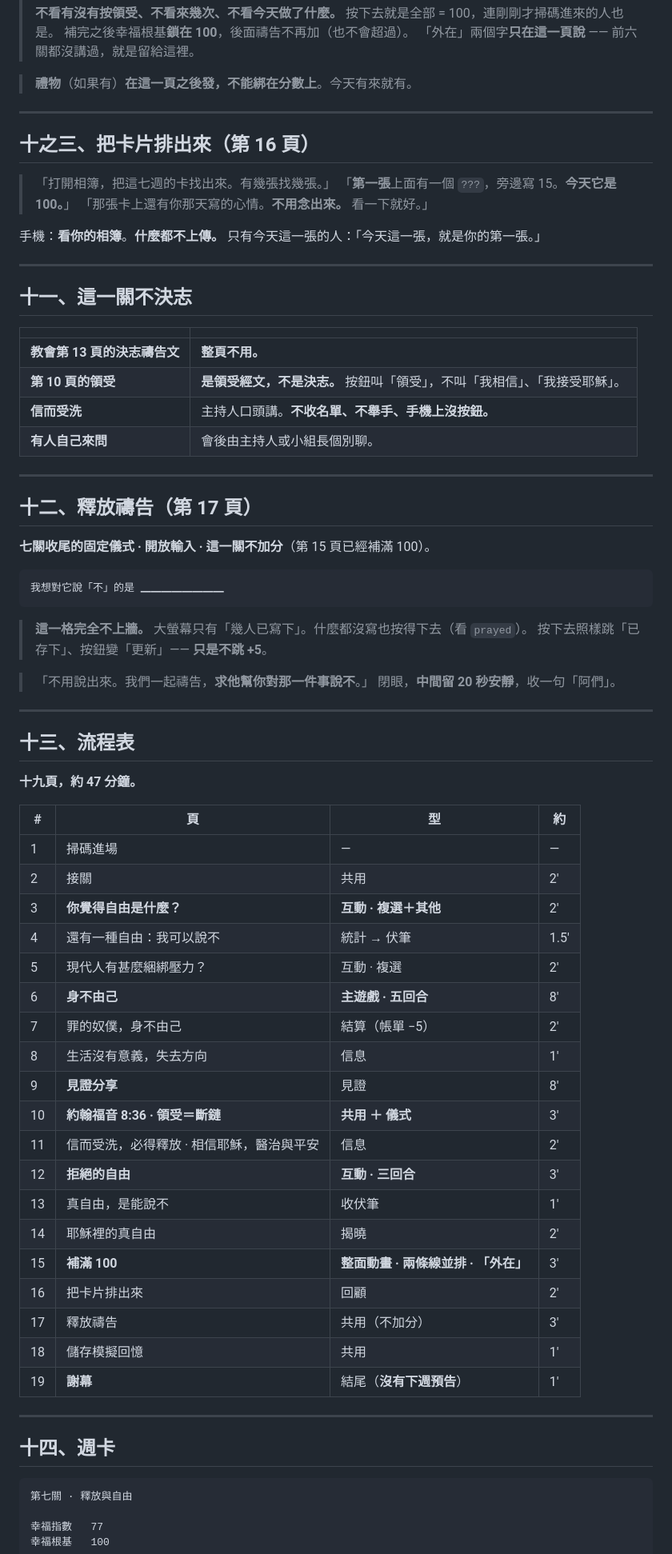
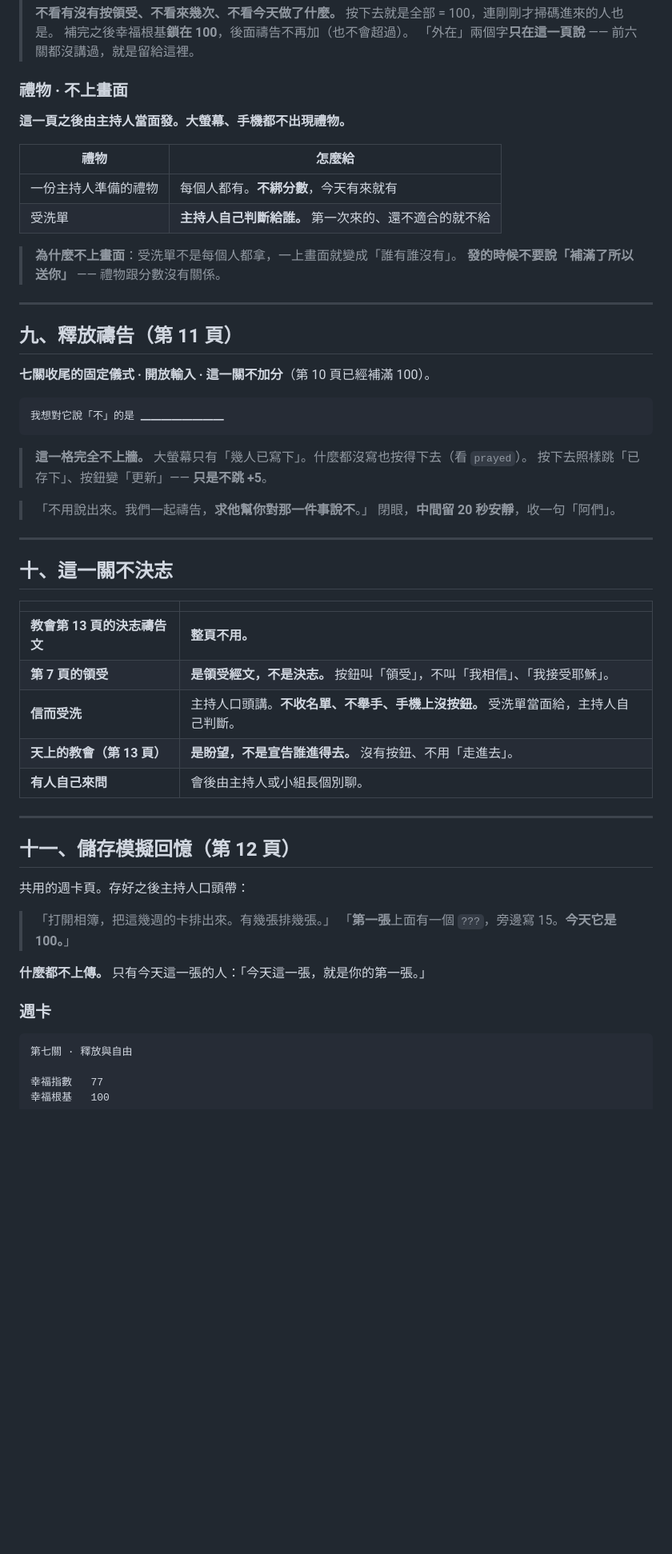
Before and after one commit to shiki0akira/web100_06_HappinessSimulator, a Markdown page: docs/w7.md, the part around one of its changes. Shown at 80% size. GitHub-like rendering; blank space fills up the shorter version.

````diff
--- a/docs/w7.md
+++ b/docs/w7.md
@@ -291,34 +274,23 @@
 > 補完之後幸福根基**鎖在 100**，後面禱告不再加（也不會超過）。
 > 「外在」兩個字**只在這一頁說** —— 前六關都沒講過，就是留給這裡。
 
-> **禮物**（如果有）**在這一頁之後發，不能綁在分數上**。今天有來就有。
+### 禮物 · 不上畫面
+
+**這一頁之後由主持人當面發。大螢幕、手機都不出現禮物。**
+
+| 禮物 | 怎麼給 |
+|---|---|
+| 一份主持人準備的禮物 | 每個人都有。**不綁分數**，今天有來就有 |
+| 受洗單 | **主持人自己判斷給誰。** 第一次來的、還不適合的就不給 |
+
+> **為什麼不上畫面**：受洗單不是每個人都拿，一上畫面就變成「誰有誰沒有」。
+> **發的時候不要說「補滿了所以送你」** —— 禮物跟分數沒有關係。
 
 ---
 
-## 十之三、把卡片排出來（第 16 頁）
+## 九、釋放禱告（第 11 頁）
 
-> 「打開相簿，把這七週的卡找出來。有幾張找幾張。」
-> 「**第一張**上面有一個 `???`，旁邊寫 15。**今天它是 100。**」
-> 「那張卡上還有你那天寫的心情。**不用念出來。** 看一下就好。」
-
-手機：**看你的相簿**。**什麼都不上傳。** 只有今天這一張的人：「今天這一張，就是你的第一張。」
-
----
-
-## 十一、這一關不決志
-
-| | |
-|---|---|
-| **教會第 13 頁的決志禱告文** | **整頁不用。** |
-| **第 10 頁的領受** | **是領受經文，不是決志。** 按鈕叫「領受」，不叫「我相信」、「我接受耶穌」。 |
-| **信而受洗** | 主持人口頭講。**不收名單、不舉手、手機上沒按鈕。** |
-| **有人自己來問** | 會後由主持人或小組長個別聊。 |
-
----
-
-## 十二、釋放禱告（第 17 頁）
-
-**七關收尾的固定儀式 · 開放輸入 · 這一關不加分**（第 15 頁已經補滿 100）。
+**七關收尾的固定儀式 · 開放輸入 · 這一關不加分**（第 10 頁已經補滿 100）。
 
 ```
 我想對它說「不」的是 ▁▁▁▁▁▁▁▁
@@ -332,35 +304,28 @@
 
 ---
 
-## 十三、流程表
+## 十、這一關不決志
 
-**十九頁，約 47 分鐘。**
-
-| # | 頁 | 型 | 約 |
-|---|---|---|---|
-| 1 | 掃碼進場 | — | — |
-| 2 | 接關 | 共用 | 2′ |
-| 3 | **你覺得自由是什麼？** | **互動 · 複選＋其他** | 2′ |
-| 4 | 還有一種自由：我可以說不 | 統計 → 伏筆 | 1.5′ |
-| 5 | 現代人有甚麼綑綁壓力？ | 互動 · 複選 | 2′ |
-| 6 | **身不由己** | **主遊戲 · 五回合** | 8′ |
-| 7 | 罪的奴僕，身不由己 | 結算（帳單 −5） | 2′ |
-| 8 | 生活沒有意義，失去方向 | 信息 | 1′ |
-| 9 | **見證分享** | 見證 | 8′ |
-| 10 | **約翰福音 8:36 · 領受＝斷鏈** | **共用 ＋ 儀式** | 3′ |
-| 11 | 信而受洗，必得釋放 · 相信耶穌，醫治與平安 | 信息 | 2′ |
-| 12 | **拒絕的自由** | **互動 · 三回合** | 3′ |
-| 13 | 真自由，是能說不 | 收伏筆 | 1′ |
-| 14 | 耶穌裡的真自由 | 揭曉 | 2′ |
-| 15 | **補滿 100** | **整面動畫 · 兩條線並排 · 「外在」** | 3′ |
-| 16 | 把卡片排出來 | 回顧 | 2′ |
-| 17 | 釋放禱告 | 共用（不加分） | 3′ |
-| 18 | 儲存模擬回憶 | 共用 | 1′ |
-| 19 | **謝幕** | 結尾（**沒有下週預告**） | 1′ |
+| | |
+|---|---|
+| **教會第 13 頁的決志禱告文** | **整頁不用。** |
+| **第 7 頁的領受** | **是領受經文，不是決志。** 按鈕叫「領受」，不叫「我相信」、「我接受耶穌」。 |
+| **信而受洗** | 主持人口頭講。**不收名單、不舉手、手機上沒按鈕。** 受洗單當面給，主持人自己判斷。 |
+| **天上的教會（第 13 頁）** | **是盼望，不是宣告誰進得去。** 沒有按鈕、不用「走進去」。 |
+| **有人自己來問** | 會後由主持人或小組長個別聊。 |
 
 ---
 
-## 十四、週卡
+## 十一、儲存模擬回憶（第 12 頁）
+
+共用的週卡頁。存好之後主持人口頭帶：
+
+> 「打開相簿，把這幾週的卡排出來。有幾張排幾張。」
+> 「**第一張**上面有一個 `???`，旁邊寫 15。**今天它是 100。**」
+
+**什麼都不上傳。** 只有今天這一張的人：「今天這一張，就是你的第一張。」
+
+### 週卡
 
 ```
 第七關 · 釋放與自由
````
Also changed, not shown: other parts of docs/w7.md (+130 -108 lines).
